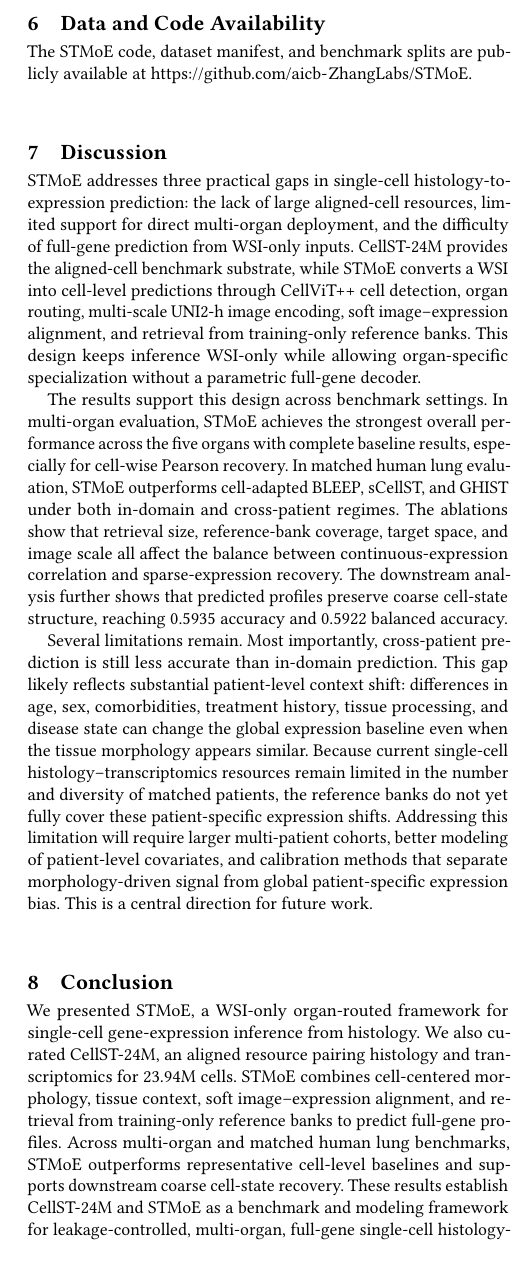
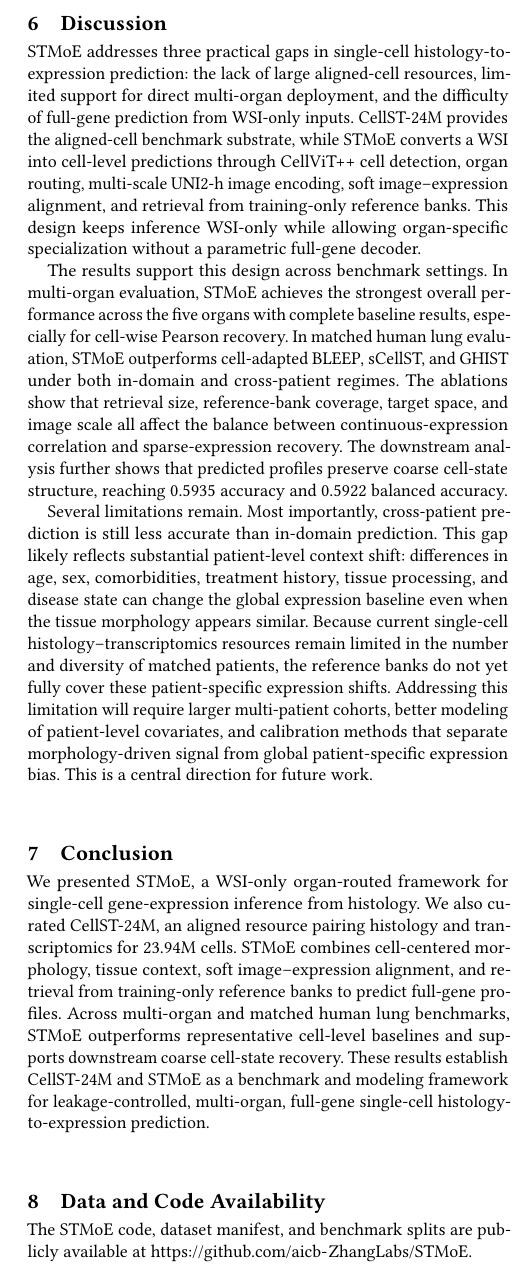
Before and after one commit to XenaLi96/CIKM_ORION, a LaTeX paper (sample-sigconf-authordraft.tex): part of one column of page 11 of 13, cut so that both start at the same text. Compiled offline with pdfLaTeX.

Commit message:
Updates from Overleaf

```diff
--- a/sample-sigconf-authordraft.tex
+++ b/sample-sigconf-authordraft.tex
@@ -894,10 +894,6 @@ Retained marker-derived classes & Club, AT2, Immune \\
 
 As shown in Figure~\ref{fig:celltype_consistency}, the resulting coarse assignments reach 0.5935 accuracy and 0.5922 balanced accuracy. At the cluster level, all 10 clusters keep the same dominant coarse label between ground-truth-derived and prediction-derived assignments. The strongest agreement appears in a nearly pure Club cluster, cluster 3, with agreement 0.934. Several larger clusters also show robust agreement, including clusters 0, 2, 7, and 9, with agreement values of 0.639, 0.656, 0.550, and 0.670, respectively. The hardest cases are mixed Immune and AT2 clusters, especially clusters 1, 5, and 8, where agreement remains below 0.5 and the predicted composition becomes more diffuse. Table~\ref{tab:celltype_global} summarizes the corresponding global statistics. The moderate cell-level accuracy and balanced accuracy indicate partial recovery of coarse marker-derived states, whereas the lower ARI and NMI show that prediction-derived labels do not fully reproduce the unsupervised cluster structure. These results suggest that \method{} can preserve coarse tissue organization even when fine-grained single-cell expression recovery remains imperfect.
 
-\section{Data and Code Availability}
-
-The STMoE code, dataset manifest, and benchmark splits are publicly available at
-\url{https://github.com/aicb-ZhangLabs/STMoE}.
 
 
 \section{Discussion}
```
Also changed, not shown: sample-sigconf-authordraft.tex (8 more changed lines).
